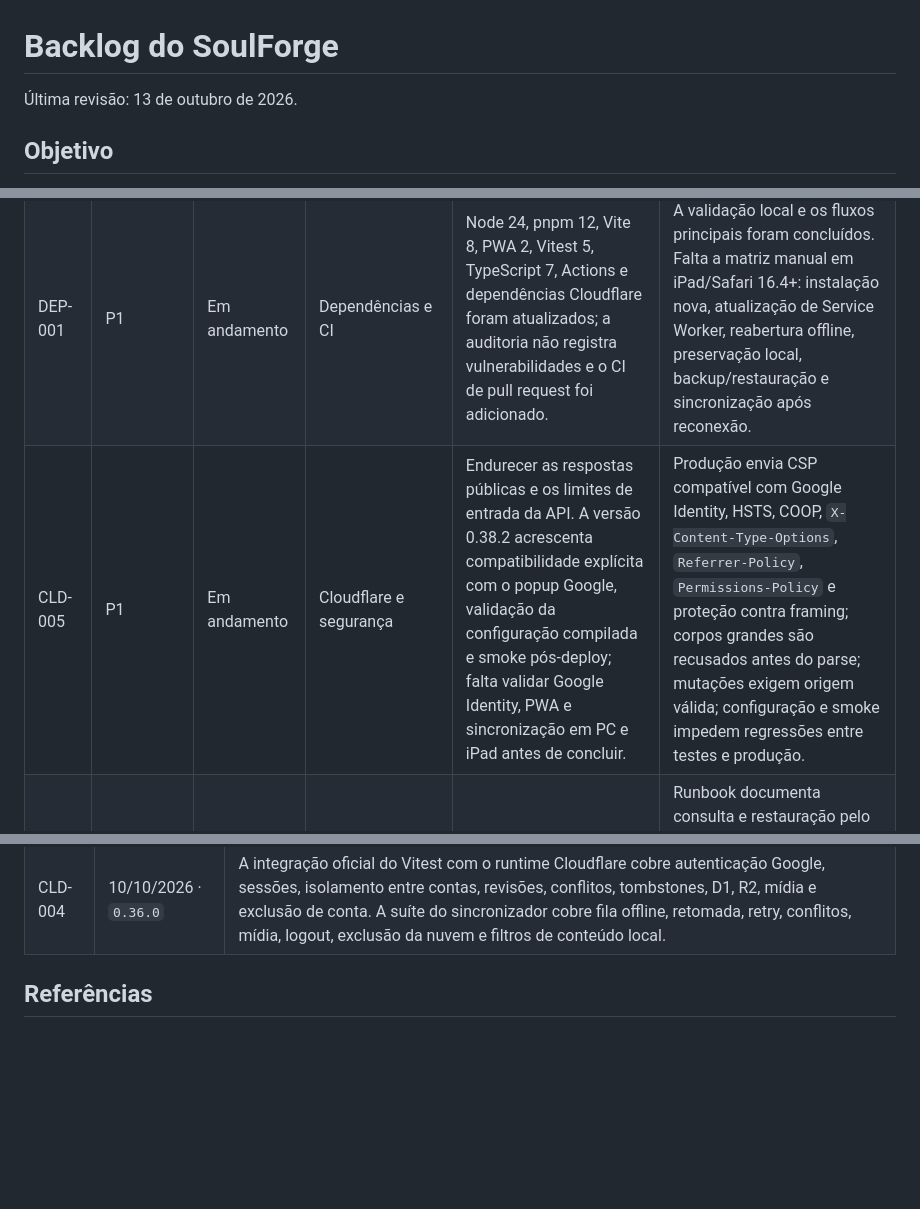
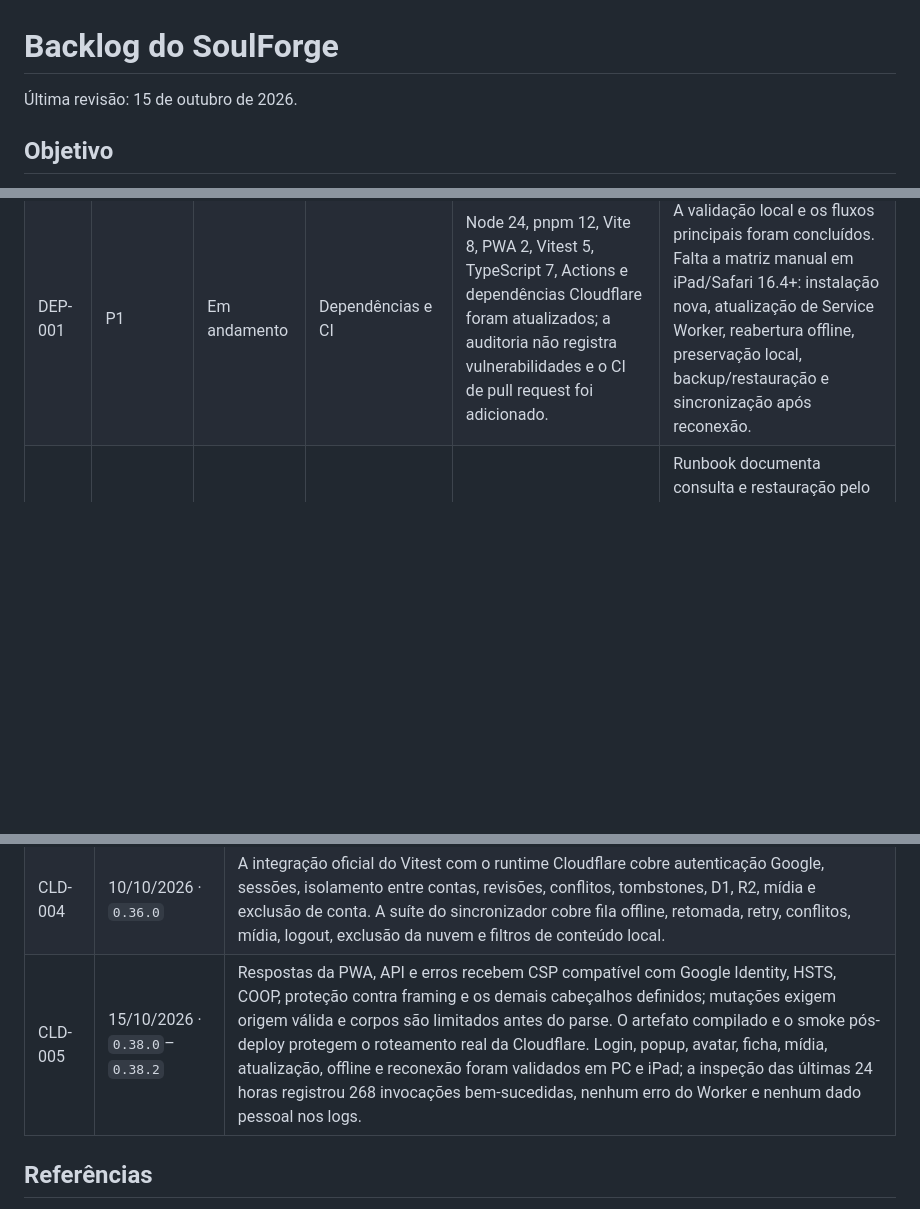
Before and after one commit to thmod-on/SoulForge, a Markdown page: docs/BACKLOG.md, 3 parts joined by grey strips. Drawn GitHub-style; blank space fills up the shorter version.

```diff
--- a/docs/BACKLOG.md
+++ b/docs/BACKLOG.md
@@ -1,6 +1,6 @@
 # Backlog do SoulForge
 
-Última revisão: 13 de outubro de 2026.
+Última revisão: 15 de outubro de 2026.
 
 ## Objetivo
 
@@ -61,7 +61,6 @@ de outubro de 2026.
 | ART-003 | P2 | Condicional | Artes e PWA | Medir memória, carregamento, rolagem no iPad e reutilização do cache sob demanda após lotes relevantes. | Resultados registrados e limites da política revistos quando necessário. Gatilho: conclusão de um lote relevante. |
 | ART-004 | P2 | A definir | Artes e fluxo de autoria | Criar um comando de preparação de arte orientado pelo ID estável de uma Definition. A pessoa usuária solicita a arte em linguagem natural; após a imagem-mestre ser aprovada, o comando recebe somente o ID e a origem, define os caminhos adequados, gera detalhe e miniatura WebP e valida a entrega. | O fluxo não exige que a pessoa usuária informe caminhos, dimensões ou formato; o ID é validado contra o catálogo e determina tipo/coleção e destinos; a ferramenta reutiliza ART-002, impede sobrescrita acidental sem confirmação, informa os arquivos gerados e não altera a Definition, associação visual ou Pack sem ação explícita posterior. |
 | DEP-001 | P1 | Em andamento | Dependências e CI | Node 24, pnpm 12, Vite 8, PWA 2, Vitest 5, TypeScript 7, Actions e dependências Cloudflare foram atualizados; a auditoria não registra vulnerabilidades e o CI de pull request foi adicionado. | A validação local e os fluxos principais foram concluídos. Falta a matriz manual em iPad/Safari 16.4+: instalação nova, atualização de Service Worker, reabertura offline, preservação local, backup/restauração e sincronização após reconexão. |
-| CLD-005 | P1 | Em andamento | Cloudflare e segurança | Endurecer as respostas públicas e os limites de entrada da API. A versão 0.38.2 acrescenta compatibilidade explícita com o popup Google, validação da configuração compilada e smoke pós-deploy; falta validar Google Identity, PWA e sincronização em PC e iPad antes de concluir. | Produção envia CSP compatível com Google Identity, HSTS, COOP, `X-Content-Type-Options`, `Referrer-Policy`, `Permissions-Policy` e proteção contra framing; corpos grandes são recusados antes do parse; mutações exigem origem válida; configuração e smoke impedem regressões entre testes e produção. |
 | CLD-006 | P1 | Pronto | Cloudflare e recuperação | Formalizar recuperação e limpeza operacional sem comprometer dispositivos offline. | Runbook documenta consulta e restauração pelo D1 Time Travel; tarefa diária remove sessões expiradas e mídias sem referência há mais de 24 horas; `sync_changes` e tombstones não são podados até existir política segura de cursores. |
 | CLD-007 | P1 | Pronto | Cloudflare e migração | Concluir a mudança de origem do GitHub Pages para o Worker. | O endereço antigo exibe aviso, link oficial e instruções de backup/restauração durante 30 dias; após validação da janela, o workflow e o GitHub Pages são desativados em 9 de novembro de 2026. |
 | CLD-008 | P2 | Pronto | Cloudflare e ambientes | Criar ambiente de preview isolado da produção. | Worker, D1 e R2 próprios recebem builds de teste sem ler ou alterar dados de produção; promoção para `main` continua sendo a única rota para o deploy oficial. |
@@ -137,6 +136,7 @@ rastreabilidade. O changelog continua sendo o histórico definitivo das entregas
 | CLD-002 | 08/10/2026 · `0.36.0` | Login Google opcional e sincronização local-first foram validados com ficha importada, personagem criado do zero, imagens próprias e recuperação desktop→iPad. |
 | CLD-003 | 12/10/2026 · `0.36.1`–`0.37.2` | Workers Logs permaneceram habilitados com amostragem de 100% durante a baseline inicial; Worker, D1 e R2 tiveram uso e armazenamento registrados sem erros nem custo faturável. A inspeção dos logs não encontrou tokens, cookies, e-mails, IDs de usuário, fichas ou payloads. Os alertas de orçamento de US$ 1 e US$ 5 estão ativos; amostragem e custo de `run_worker_first` deverão ser reavaliados antes da abertura pública ou ao atingir 10 mil requisições por dia. |
 | CLD-004 | 10/10/2026 · `0.36.0` | A integração oficial do Vitest com o runtime Cloudflare cobre autenticação Google, sessões, isolamento entre contas, revisões, conflitos, tombstones, D1, R2, mídia e exclusão de conta. A suíte do sincronizador cobre fila offline, retomada, retry, conflitos, mídia, logout, exclusão da nuvem e filtros de conteúdo local. |
+| CLD-005 | 15/10/2026 · `0.38.0`–`0.38.2` | Respostas da PWA, API e erros recebem CSP compatível com Google Identity, HSTS, COOP, proteção contra framing e os demais cabeçalhos definidos; mutações exigem origem válida e corpos são limitados antes do parse. O artefato compilado e o smoke pós-deploy protegem o roteamento real da Cloudflare. Login, popup, avatar, ficha, mídia, atualização, offline e reconexão foram validados em PC e iPad; a inspeção das últimas 24 horas registrou 268 invocações bem-sucedidas, nenhum erro do Worker e nenhum dado pessoal nos logs. |
 
 ## Referências
 
```
Also changed, not shown: docs/CLOUD_SYNC.md (+24 -12 lines).
